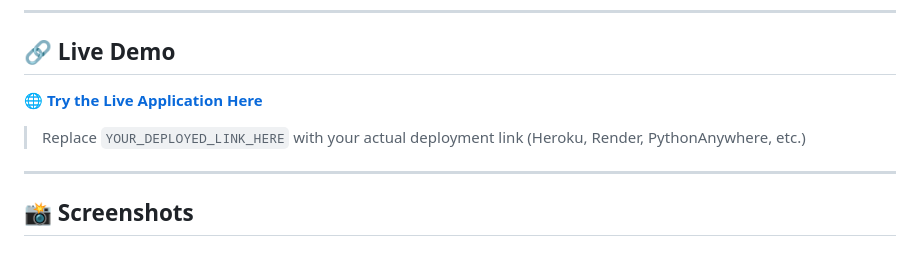
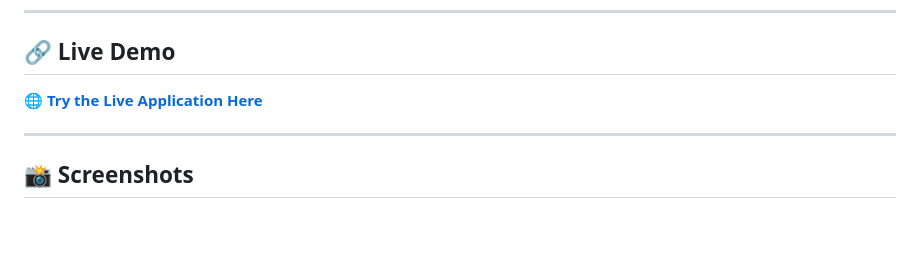
Before and after one commit to nishantkr2003/medicine-recommendation-system, a Markdown page: README.md, the part around the change printed below. GitHub-like rendering; blank space fills up the shorter version.

```diff
--- a/README.md
+++ b/README.md
@@ -15,5 +15,5 @@ An AI-powered system that predicts diseases and recommends suitable medicines, d
 
-> Replace `YOUR_DEPLOYED_LINK_HERE` with your actual deployment link (Heroku, Render, PythonAnywhere, etc.)
+
 
 ---
 
```
Also changed, not shown: other parts of README.md (+1 -1 lines).
